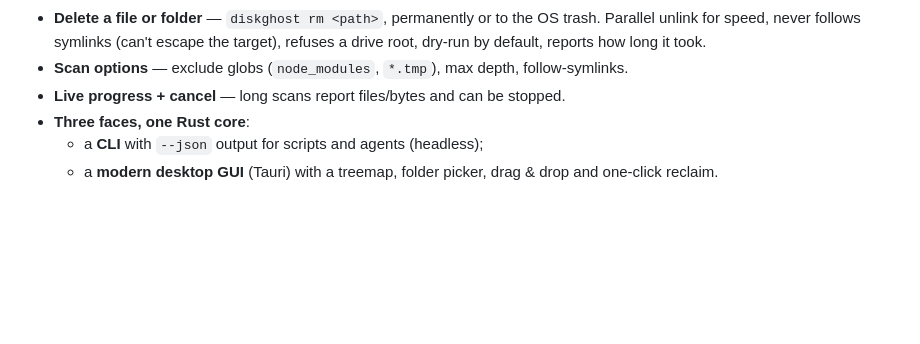
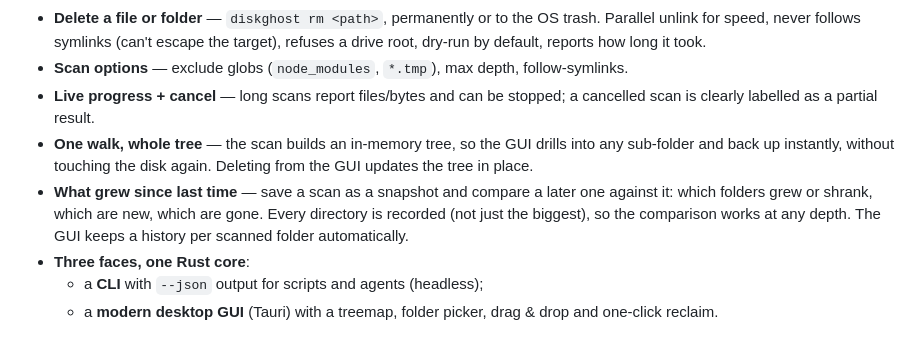
Before and after one commit to kingchenc/diskghost, a Markdown page: README.md, the part around one of its changes. Rendered like a GitHub page; blank space fills up the shorter version.

```diff
--- a/README.md
+++ b/README.md
@@ -21,7 +21,15 @@ Find where your space went, hunt down byte-identical duplicates, and reclaim the
   target), refuses a drive root, dry-run by default, reports how long it took.
 - **Scan options** — exclude globs (`node_modules`, `*.tmp`), max depth,
   follow-symlinks.
-- **Live progress + cancel** — long scans report files/bytes and can be stopped.
+- **Live progress + cancel** — long scans report files/bytes and can be stopped;
+  a cancelled scan is clearly labelled as a partial result.
+- **One walk, whole tree** — the scan builds an in-memory tree, so the GUI
+  drills into any sub-folder and back up instantly, without touching the disk
+  again. Deleting from the GUI updates the tree in place.
+- **What grew since last time** — save a scan as a snapshot and compare a
+  later one against it: which folders grew or shrank, which are new, which are
+  gone. Every directory is recorded (not just the biggest), so the comparison
+  works at any depth. The GUI keeps a history per scanned folder automatically.
 - **Three faces, one Rust core**:
   - a **CLI** with `--json` output for scripts and agents (headless);
   - a **modern desktop GUI** (Tauri) with a treemap, folder picker, drag &amp; drop
```
Also changed, not shown: other parts of README.md (+30 -10 lines).
